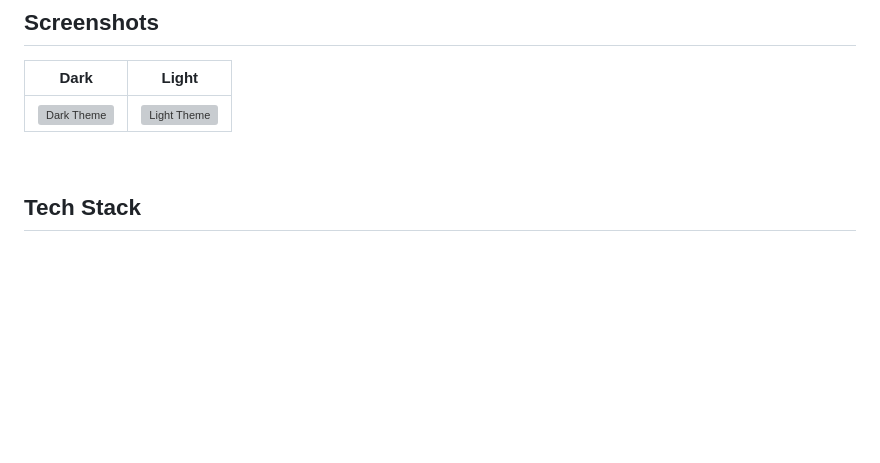
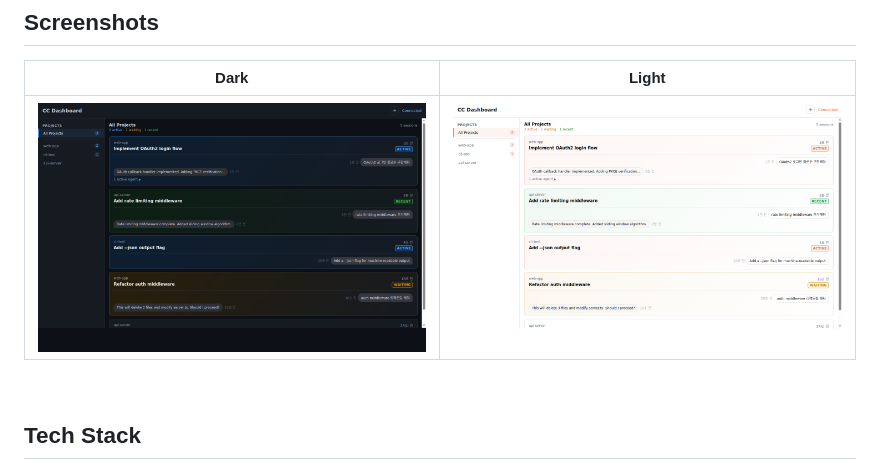
Before and after one commit to deokdory/clawty, a Markdown page: README.md, the part around the change. Rendered like a GitHub page; pictures changed too: public/screenshots/dark-theme.png (added), public/screenshots/light-theme.png (added); blank space fills up the shorter version; grey boxes are pictures that could not be loaded.

Commit message:
fix: rename screenshot files to bust GitHub camo cache
Co-Authored-By: Claude Opus 4.6 (1M context) <noreply@anthropic.com>

```diff
--- a/README.md
+++ b/README.md
@@ -12,7 +12,7 @@ Watch your Claude Code sessions come alive — track active sessions, subagent o
 
 | Dark | Light |
 |:---:|:---:|
-| ![Dark Theme](public/screenshots/dark.png) | ![Light Theme](public/screenshots/light.png) |
+| ![Dark Theme](public/screenshots/dark-theme.png) | ![Light Theme](public/screenshots/light-theme.png) |
 
 <br>
 
```
